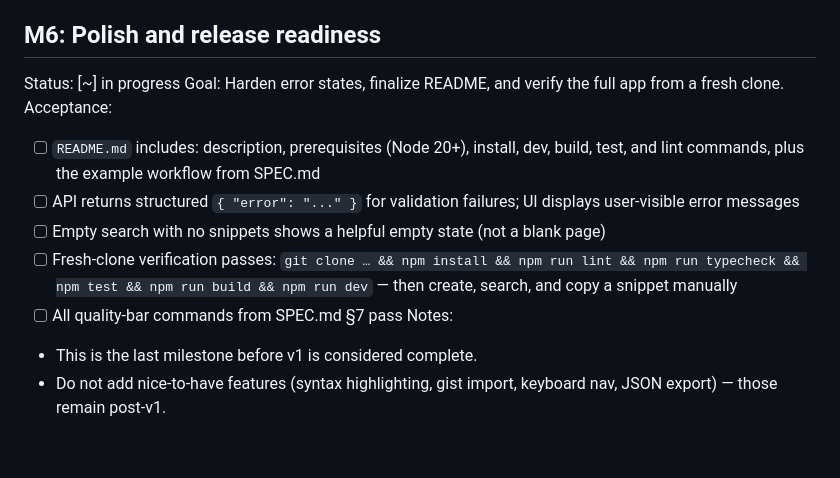
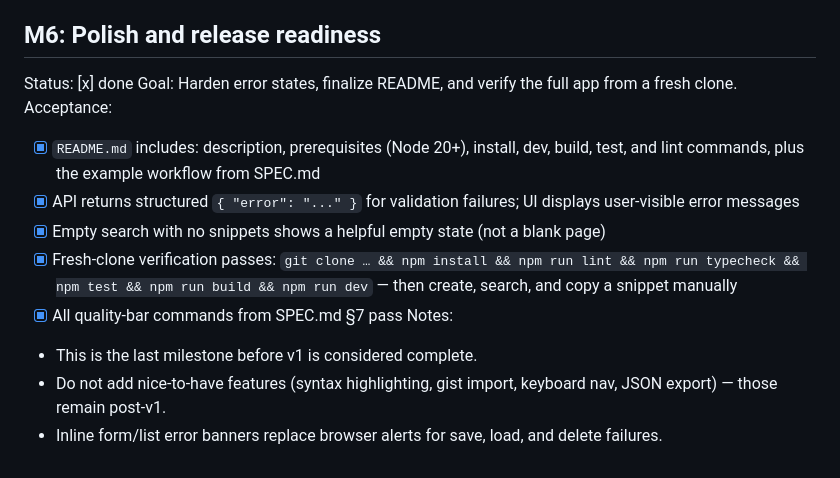
Before and after one commit to rvegajr/snippet-vault, a Markdown page: ROADMAP.md, the part around the change. Drawn GitHub-style.

Commit message:
chore(M6): mark polish and release readiness done
Co-authored-by: Ricardo Vega <github@noctusoft.com>

```diff
--- a/ROADMAP.md
+++ b/ROADMAP.md
@@ -72,14 +72,15 @@ Notes:
 - Separate empty states for no snippets vs no search matches.
 
 ## M6: Polish and release readiness
-Status: [~] in progress
+Status: [x] done
 Goal: Harden error states, finalize README, and verify the full app from a fresh clone.
 Acceptance:
-- [ ] `README.md` includes: description, prerequisites (Node 20+), install, dev, build, test, and lint commands, plus the example workflow from SPEC.md
-- [ ] API returns structured `{ "error": "..." }` for validation failures; UI displays user-visible error messages
-- [ ] Empty search with no snippets shows a helpful empty state (not a blank page)
-- [ ] Fresh-clone verification passes: `git clone … && npm install && npm run lint && npm run typecheck && npm test && npm run build && npm run dev` — then create, search, and copy a snippet manually
-- [ ] All quality-bar commands from SPEC.md §7 pass
+- [x] `README.md` includes: description, prerequisites (Node 20+), install, dev, build, test, and lint commands, plus the example workflow from SPEC.md
+- [x] API returns structured `{ "error": "..." }` for validation failures; UI displays user-visible error messages
+- [x] Empty search with no snippets shows a helpful empty state (not a blank page)
+- [x] Fresh-clone verification passes: `git clone … && npm install && npm run lint && npm run typecheck && npm test && npm run build && npm run dev` — then create, search, and copy a snippet manually
+- [x] All quality-bar commands from SPEC.md §7 pass
 Notes:
 - This is the last milestone before v1 is considered complete.
 - Do not add nice-to-have features (syntax highlighting, gist import, keyboard nav, JSON export) — those remain post-v1.
+- Inline form/list error banners replace browser alerts for save, load, and delete failures.
```
